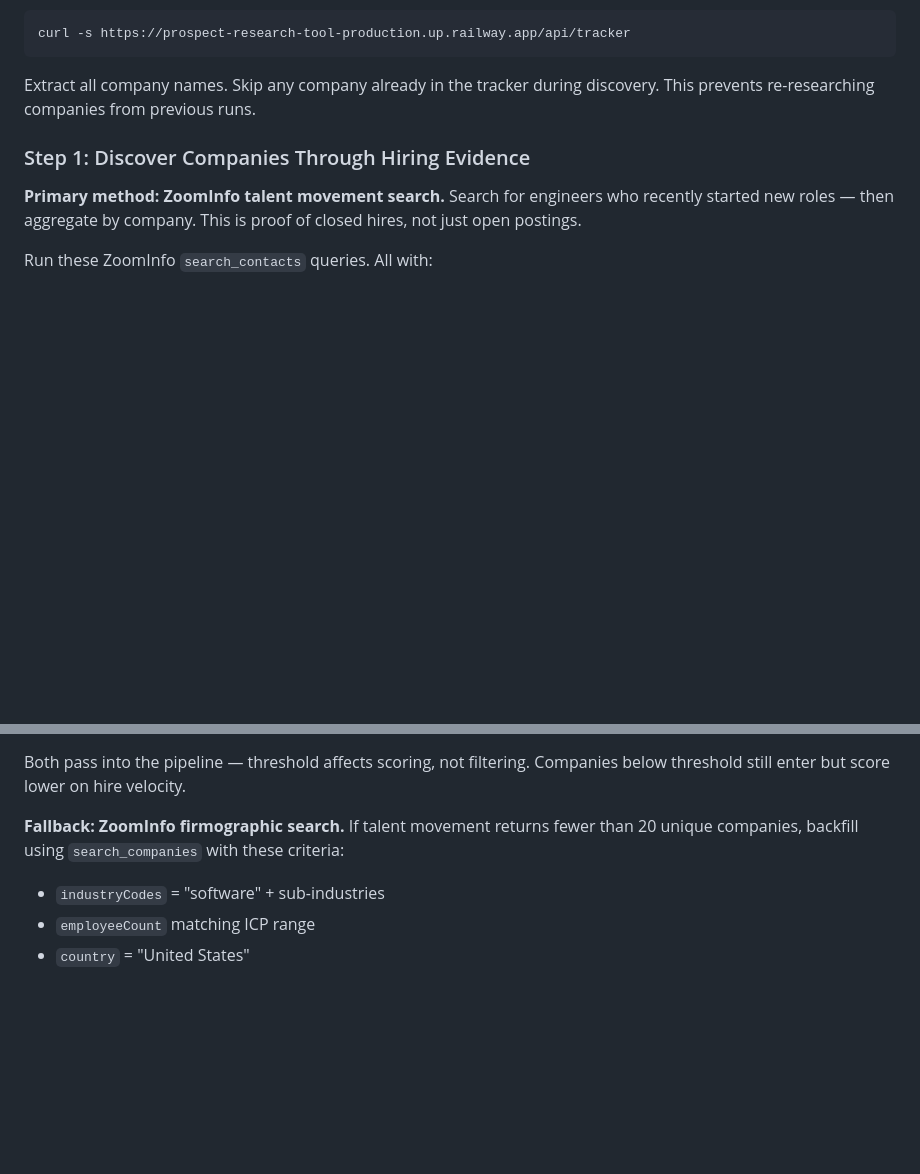
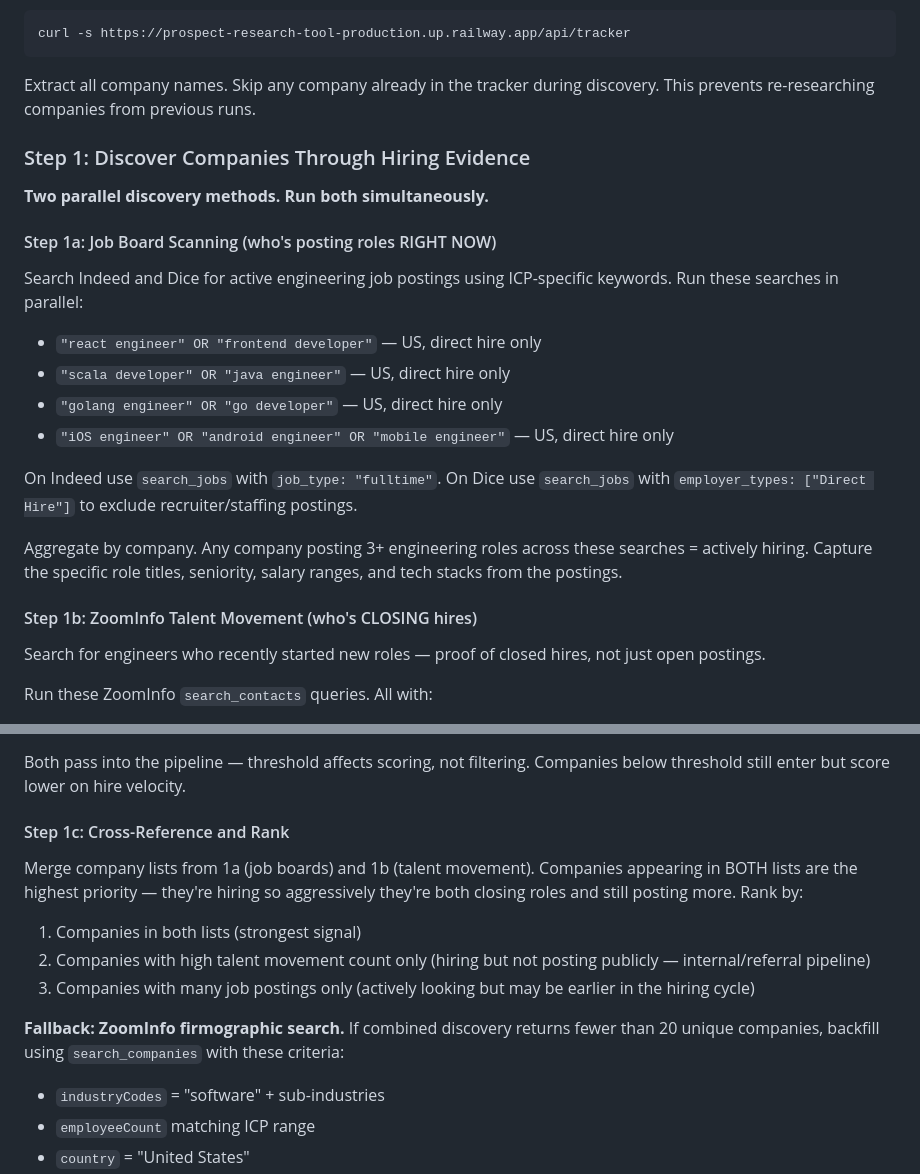
Before and after one commit to MattPsudoCoder/prospect-research-tool, a Markdown page: .claude/commands/research.md, 2 parts joined by grey strips. Rendered like a GitHub page; blank space fills up the shorter version.

Commit message:
Add job board scanning as parallel discovery method in /research
Step 1a scans Indeed + Dice for active postings with ICP keywords.
Step 1b runs ZoomInfo talent movement (existing).
Step 1c cross-references — companies in both lists rank highest.
Direct hire filter excludes recruiter/staffing postings.

Co-Authored-By: Claude Opus 4.6 (1M context) <noreply@anthropic.com>

```diff
--- a/.claude/commands/research.md
+++ b/.claude/commands/research.md
@@ -68,7 +68,24 @@ Extract all company names. Skip any company already in the tracker during discov
 
 ### Step 1: Discover Companies Through Hiring Evidence
 
-**Primary method: ZoomInfo talent movement search.** Search for engineers who recently started new roles — then aggregate by company. This is proof of closed hires, not just open postings.
+**Two parallel discovery methods. Run both simultaneously.**
+
+#### Step 1a: Job Board Scanning (who's posting roles RIGHT NOW)
+
+Search Indeed and Dice for active engineering job postings using ICP-specific keywords. Run these searches in parallel:
+
+- `"react engineer" OR "frontend developer"` — US, direct hire only
+- `"scala developer" OR "java engineer"` — US, direct hire only
+- `"golang engineer" OR "go developer"` — US, direct hire only
+- `"iOS engineer" OR "android engineer" OR "mobile engineer"` — US, direct hire only
+
+On Indeed use `search_jobs` with `job_type: "fulltime"`. On Dice use `search_jobs` with `employer_types: ["Direct Hire"]` to exclude recruiter/staffing postings.
+
+Aggregate by company. Any company posting 3+ engineering roles across these searches = actively hiring. Capture the specific role titles, seniority, salary ranges, and tech stacks from the postings.
+
+#### Step 1b: ZoomInfo Talent Movement (who's CLOSING hires)
+
+Search for engineers who recently started new roles — proof of closed hires, not just open postings.
 
 Run these ZoomInfo `search_contacts` queries. All with:
 - `department` = "Engineering & Technical"
@@ -114,7 +131,14 @@ After all searches complete, **aggregate by company**. Apply size-aware threshol
 
 Both pass into the pipeline — threshold affects scoring, not filtering. Companies below threshold still enter but score lower on hire velocity.
 
-**Fallback: ZoomInfo firmographic search.** If talent movement returns fewer than 20 unique companies, backfill using `search_companies` with these criteria:
+#### Step 1c: Cross-Reference and Rank
+
+Merge company lists from 1a (job boards) and 1b (talent movement). Companies appearing in BOTH lists are the highest priority — they're hiring so aggressively they're both closing roles and still posting more. Rank by:
+1. Companies in both lists (strongest signal)
+2. Companies with high talent movement count only (hiring but not posting publicly — internal/referral pipeline)
+3. Companies with many job postings only (actively looking but may be earlier in the hiring cycle)
+
+**Fallback: ZoomInfo firmographic search.** If combined discovery returns fewer than 20 unique companies, backfill using `search_companies` with these criteria:
 - `industryCodes` = "software" + sub-industries
 - `employeeCount` matching ICP range
 - `country` = "United States"
```
